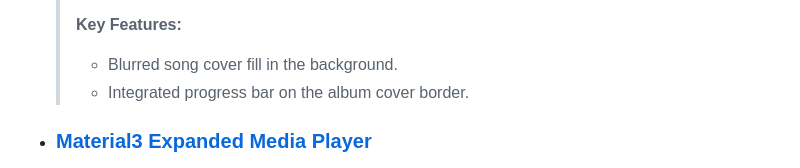
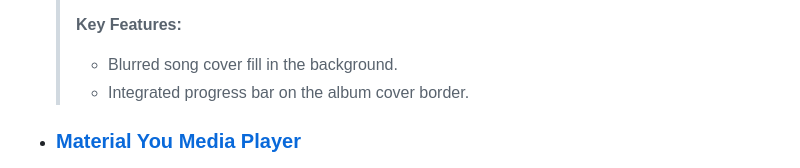
Before and after one commit to AumGupta/KWGT-Widgets, a Markdown page: README.md, the part around the change. Rendered like a GitHub page.

```diff
--- a/README.md
+++ b/README.md
@@ -29,7 +29,7 @@ This repository hosts a collection of custom [**KWGT widgets**](https://docs.kus
   > - Integrated progress bar on the album cover border.
 
 
-- ### [Material3 Expanded Media Player](widgets/Material3_Expanded_Media_Player.kwgt)
+- ### [Material You Media Player](widgets/Material3_Expanded_Media_Player.kwgt)
 
   > <img src="previews/Material3_Expanded_Media_Player.kwgt.png" alt="Preview" style="width:250px;"/>
   >
```
